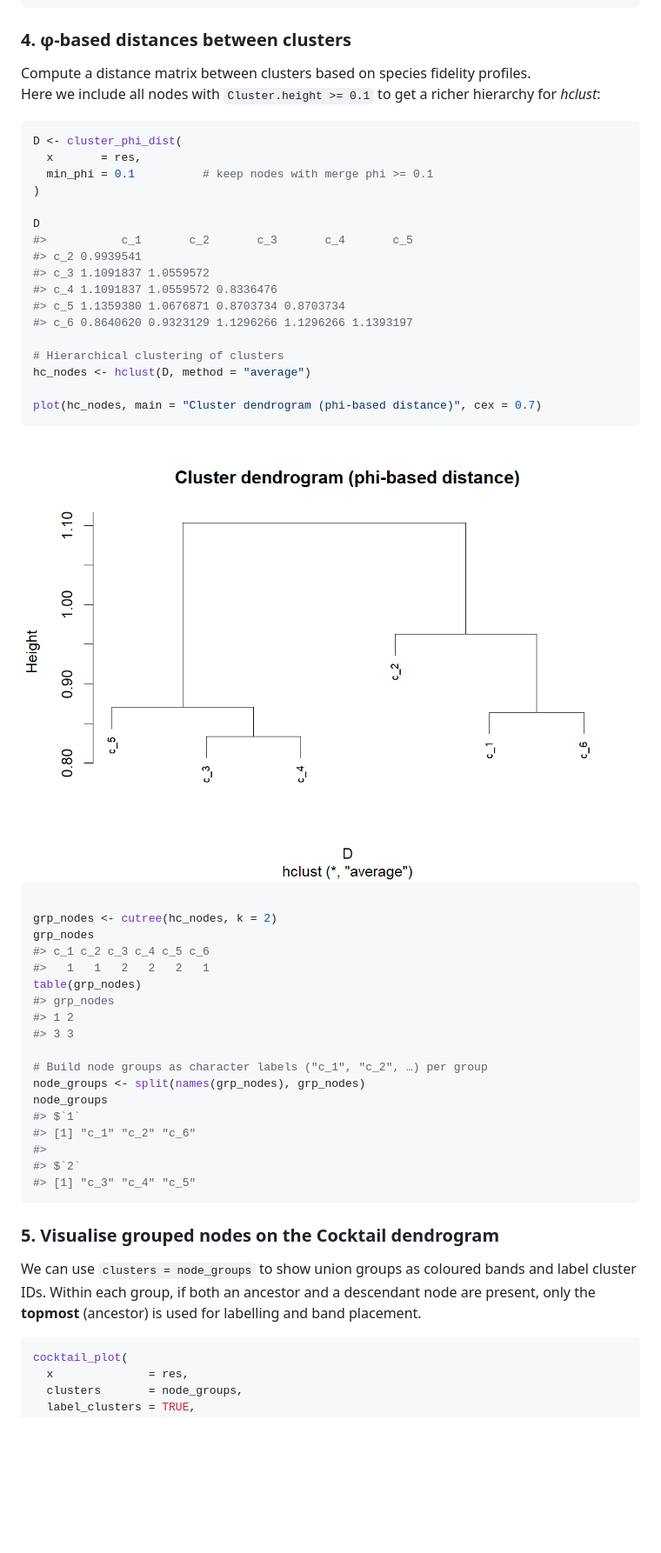
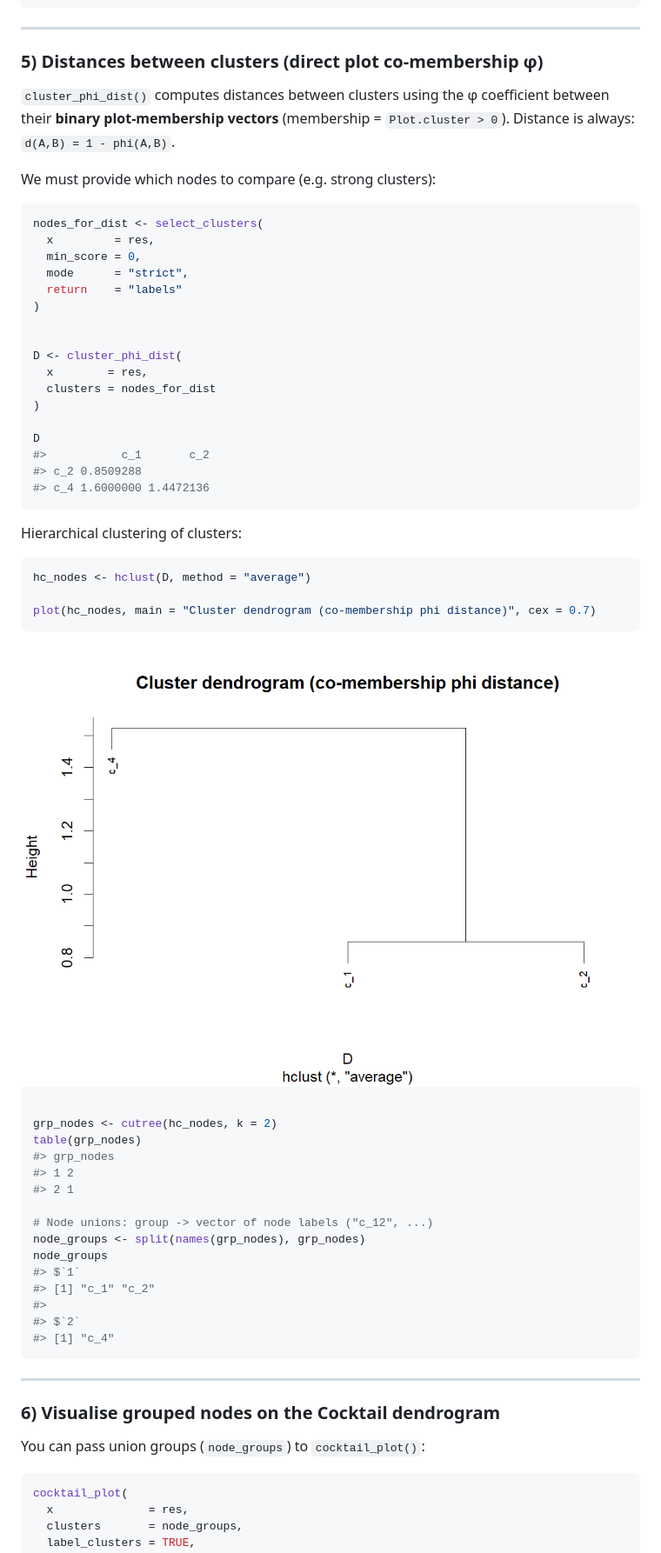
Before and after one commit to dvynokur/cocktailr, a Markdown page: README.md, the part around one of its changes. Shown at 87% size. Rendered like a GitHub page; pictures changed too: man/figures/README-typical-phi-dist-hclust-1.png (added); blank space fills up the shorter version.

````diff
--- a/README.md
+++ b/README.md
@@ -206,62 +319,69 @@ diag_sp_phi
 #> 3     sp6 0.48795
 ```
 
-### 4. φ-based distances between clusters
+------------------------------------------------------------------------
 
-Compute a distance matrix between clusters based on species fidelity
-profiles.
-Here we include all nodes with `Cluster.height >= 0.1` to get a richer
-hierarchy for *hclust*:
+### 5) Distances between clusters (direct plot co-membership φ)
+
+`cluster_phi_dist()` computes distances between clusters using the φ
+coefficient between their **binary plot-membership vectors** (membership
+= `Plot.cluster > 0`). Distance is always: `d(A,B) = 1 - phi(A,B)`.
+
+We must provide which nodes to compare (e.g. strong clusters):
 
 ``` r
+nodes_for_dist <- select_clusters(
+  x         = res,
+  min_score = 0,
+  mode      = "strict",
+  return    = "labels"
+)
+
+
 D <- cluster_phi_dist(
-  x       = res,
-  min_phi = 0.1          # keep nodes with merge phi >= 0.1
+  x        = res,
+  clusters = nodes_for_dist
 )
 
 D
-#>           c_1       c_2       c_3       c_4       c_5
-#> c_2 0.9939541
-#> c_3 1.1091837 1.0559572
-#> c_4 1.1091837 1.0559572 0.8336476
-#> c_5 1.1359380 1.0676871 0.8703734 0.8703734
-#> c_6 0.8640620 0.9323129 1.1296266 1.1296266 1.1393197
+#>           c_1       c_2
+#> c_2 0.8509288
+#> c_4 1.6000000 1.4472136
+```
 
-# Hierarchical clustering of clusters
+Hierarchical clustering of clusters:
+
+``` r
 hc_nodes <- hclust(D, method = "average")
 
-plot(hc_nodes, main = "Cluster dendrogram (phi-based distance)", cex = 0.7)
+plot(hc_nodes, main = "Cluster dendrogram (co-membership phi distance)", cex = 0.7)
 ```
 
-<img src="man/figures/README-typical-phi-dist-1.png" width="100%" />
+<img src="man/figures/README-typical-phi-dist-hclust-1.png" width="100%" />
 
 ``` r
 
 grp_nodes <- cutree(hc_nodes, k = 2)
-grp_nodes
-#> c_1 c_2 c_3 c_4 c_5 c_6
-#>   1   1   2   2   2   1
 table(grp_nodes)
 #> grp_nodes
 #> 1 2
-#> 3 3
+#> 2 1
 
-# Build node groups as character labels ("c_1", "c_2", …) per group
+# Node unions: group -> vector of node labels ("c_12", ...)
 node_groups <- split(names(grp_nodes), grp_nodes)
 node_groups
 #> $`1`
-#> [1] "c_1" "c_2" "c_6"
+#> [1] "c_1" "c_2"
 #>
 #> $`2`
-#> [1] "c_3" "c_4" "c_5"
+#> [1] "c_4"
 ```
 
-### 5. Visualise grouped nodes on the Cocktail dendrogram
+------------------------------------------------------------------------
 
-We can use `clusters = node_groups` to show union groups as coloured
-bands and label cluster IDs. Within each group, if both an ancestor and
-a descendant node are present, only the **topmost** (ancestor) is used
-for labelling and band placement.
+### 6) Visualise grouped nodes on the Cocktail dendrogram
+
+You can pass union groups (`node_groups`) to `cocktail_plot()`:
 
 ``` r
 cocktail_plot(
````
Also changed, not shown: other parts of README.md (+230 -104 lines), man/figures/README-typical-clusters-with-species-1.png (added), man/figures/README-typical-cocktail-groups-1.png, 7 other files.
